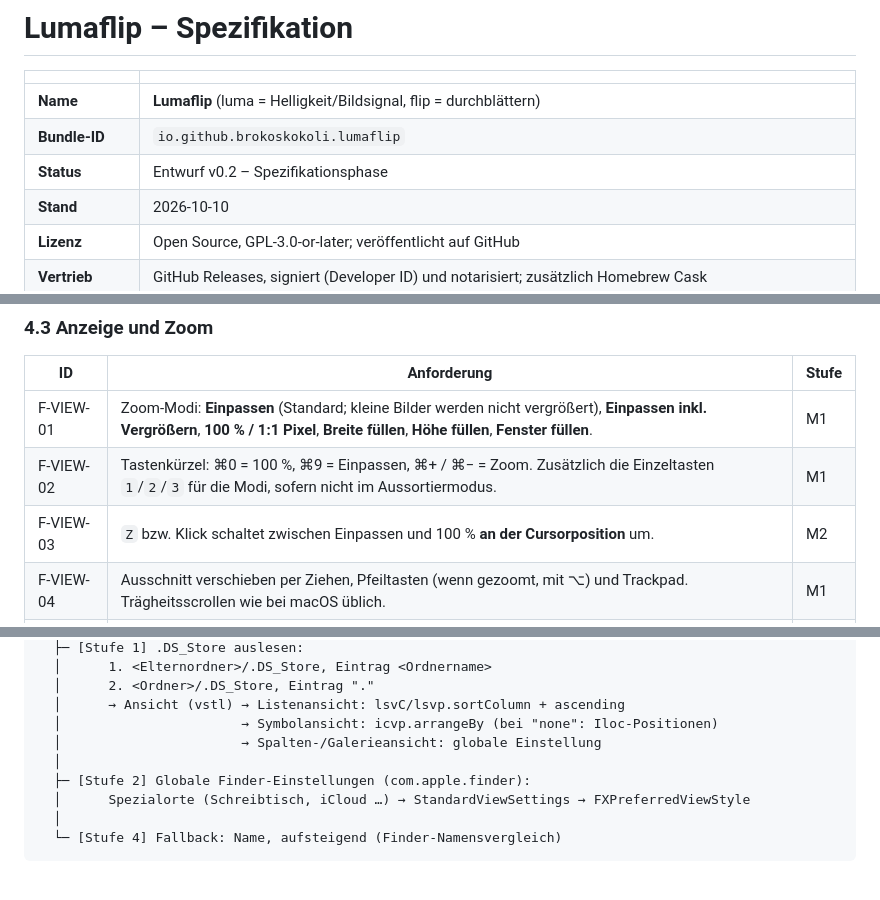
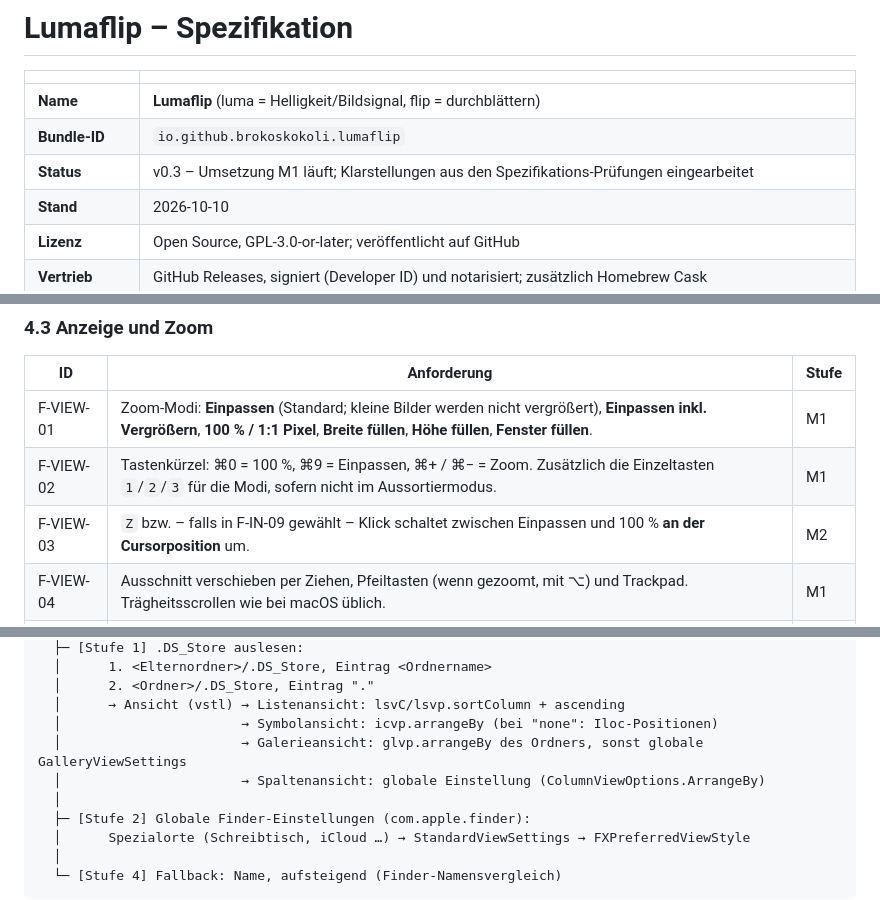
Before and after one commit to brokoskokoli/lumaflip, a Markdown page: SPEC.md, 3 parts joined by grey strips. Drawn GitHub-style; blank space fills up the shorter version.

Commit message:
SPEC: Klarstellungen aus der M1-Prüfung (P-01, P-08, F-WIN-06, F-SORT-08, Galerie, Klick)

```diff
--- a/SPEC.md
+++ b/SPEC.md
@@ -4,7 +4,7 @@
 |---|---|
 | **Name** | **Lumaflip** (luma = Helligkeit/Bildsignal, flip = durchblättern) |
 | **Bundle-ID** | `io.github.brokoskokoli.lumaflip` |
-| **Status** | Entwurf v0.2 – Spezifikationsphase |
+| **Status** | v0.3 – Umsetzung M1 läuft; Klarstellungen aus den Spezifikations-Prüfungen eingearbeitet |
 | **Stand** | 2026-10-10 |
 | **Lizenz** | Open Source, GPL-3.0-or-later; veröffentlicht auf GitHub |
 | **Vertrieb** | GitHub Releases, signiert (Developer ID) und notarisiert; zusätzlich Homebrew Cask |
@@ -126,7 +126,7 @@ Jede Anforderung hat eine ID und eine Ausbaustufe:
 |---|---|---|
 | F-VIEW-01 | Zoom-Modi: **Einpassen** (Standard; kleine Bilder werden nicht vergrößert), **Einpassen inkl. Vergrößern**, **100 % / 1:1 Pixel**, **Breite füllen**, **Höhe füllen**, **Fenster füllen**. | M1 |
 | F-VIEW-02 | Tastenkürzel: ⌘0 = 100 %, ⌘9 = Einpassen, ⌘+ / ⌘− = Zoom. Zusätzlich die Einzeltasten `1`/`2`/`3` für die Modi, sofern nicht im Aussortiermodus. | M1 |
-| F-VIEW-03 | `Z` bzw. Klick schaltet zwischen Einpassen und 100 % **an der Cursorposition** um. | M2 |
+| F-VIEW-03 | `Z` bzw. – falls in F-IN-09 gewählt – Klick schaltet zwischen Einpassen und 100 % **an der Cursorposition** um. | M2 |
 | F-VIEW-04 | Ausschnitt verschieben per Ziehen, Pfeiltasten (wenn gezoomt, mit ⌥) und Trackpad. Trägheitsscrollen wie bei macOS üblich. | M1 |
 | F-VIEW-05 | „Zoom fixieren“: Zoomstufe und Ausschnitt bleiben beim Blättern erhalten (wichtig für Serienaufnahmen). | M2 |
 | F-VIEW-06 | Hochwertiges Skalieren: Beim Verkleinern Mipmaps bzw. Lanczos-ähnliche Filterung, beim Vergrößern über 100 % wahlweise „Pixel scharf“ (nearest) oder glatt. | M1 |
@@ -381,7 +381,8 @@ Bild geöffnet
   │      2. <Ordner>/.DS_Store, Eintrag "."
   │      → Ansicht (vstl) → Listenansicht: lsvC/lsvp.sortColumn + ascending
   │                       → Symbolansicht: icvp.arrangeBy (bei "none": Iloc-Positionen)
-  │                       → Spalten-/Galerieansicht: globale Einstellung
+  │                       → Galerieansicht: glvp.arrangeBy des Ordners, sonst globale GalleryViewSettings
+  │                       → Spaltenansicht: globale Einstellung (ColumnViewOptions.ArrangeBy)
   │
   ├─ [Stufe 2] Globale Finder-Einstellungen (com.apple.finder):
   │      Spezialorte (Schreibtisch, iCloud …) → StandardViewSettings → FXPreferredViewStyle
```
Also changed, not shown: other parts of SPEC.md (+6 -6 lines).
